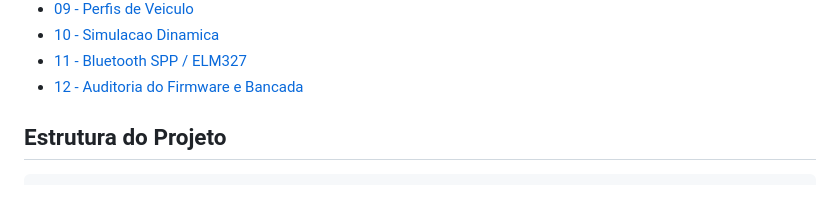
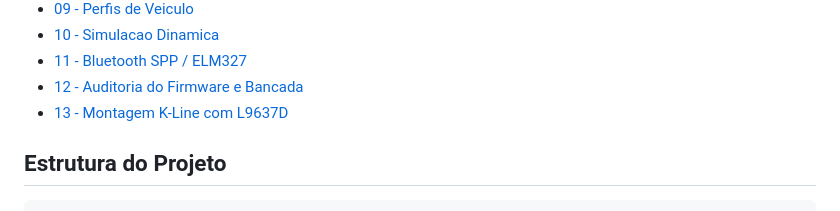
Before and after one commit to You-Telecom-Provedor-de-internet/YouSimuladorOBD, a Markdown page: README.md, the part around the change. Rendered like a GitHub page.

Commit message:
docs(kline): adicionar guia de montagem com L9637D

```diff
--- a/README.md
+++ b/README.md
@@ -109,6 +109,7 @@ O emulador ELM327 via Bluetooth SPP existe no codigo, mas esta desabilitado por
 - [10 - Simulacao Dinamica](docs/10-dynamic-simulation.md)
 - [11 - Bluetooth SPP / ELM327](docs/11-bluetooth-elm327.md)
 - [12 - Auditoria do Firmware e Bancada](docs/12-auditoria-firmware-e-bancada.md)
+- [13 - Montagem K-Line com L9637D](docs/13-kline-l9637d-montagem.md)
 
 ## Estrutura do Projeto
 
```
Also changed, not shown: docs/13-kline-l9637d-montagem.md (added, +184 -0 lines).
